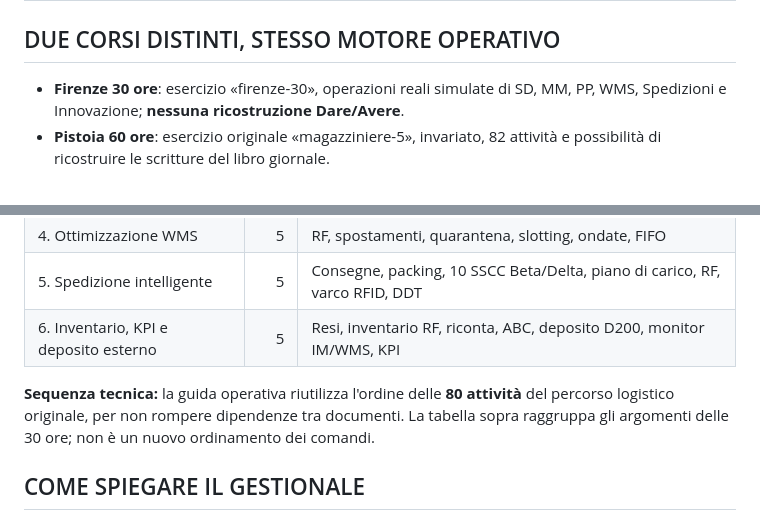
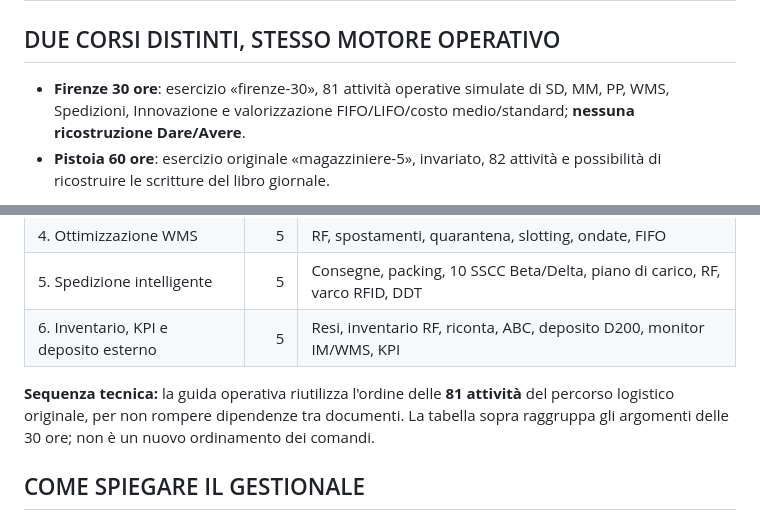
Before and after one commit to Maurizio-7887/MASTERSAPSTYLE-ACADEMY, a Markdown page: GUIDA_FIRENZE_30_ORE.md, 2 parts joined by grey strips. Rendered like a GitHub page.

Commit message:
Align Firenze teacher guide with 81 guided steps and retained FIFO/LIFO warehouse accounting

```diff
--- a/GUIDA_FIRENZE_30_ORE.md
+++ b/GUIDA_FIRENZE_30_ORE.md
@@ -2,8 +2,8 @@
 
 ## DUE CORSI DISTINTI, STESSO MOTORE OPERATIVO
 
-- **Firenze 30 ore**: esercizio «firenze-30», operazioni reali simulate di SD, MM, PP, WMS,
-  Spedizioni e Innovazione; **nessuna ricostruzione Dare/Avere**.
+- **Firenze 30 ore**: esercizio «firenze-30», 81 attività operative simulate di SD, MM, PP, WMS,
+  Spedizioni, Innovazione e valorizzazione FIFO/LIFO/costo medio/standard; **nessuna ricostruzione Dare/Avere**.
 - **Pistoia 60 ore**: esercizio originale «magazziniere-5», invariato, 82 attività e possibilità
   di ricostruire le scritture del libro giornale.
 
@@ -45,7 +45,7 @@ I passaggi di sola lettura richiedono «✓ Fatto».
 | 5. Spedizione intelligente | 5 | Consegne, packing, 10 SSCC Beta/Delta, piano di carico, RF, varco RFID, DDT |
 | 6. Inventario, KPI e deposito esterno | 5 | Resi, inventario RF, riconta, ABC, deposito D200, monitor IM/WMS, KPI |
 
-**Sequenza tecnica:** la guida operativa riutilizza l'ordine delle **80 attività** del
+**Sequenza tecnica:** la guida operativa riutilizza l'ordine delle **81 attività** del
 percorso logistico originale, per non rompere dipendenze tra documenti. La tabella
 sopra raggruppa gli argomenti delle 30 ore; non è un nuovo ordinamento dei comandi.
 
```
